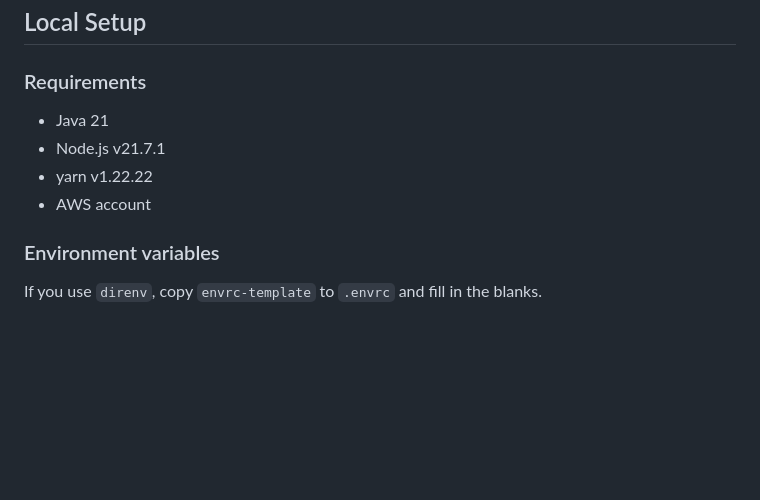
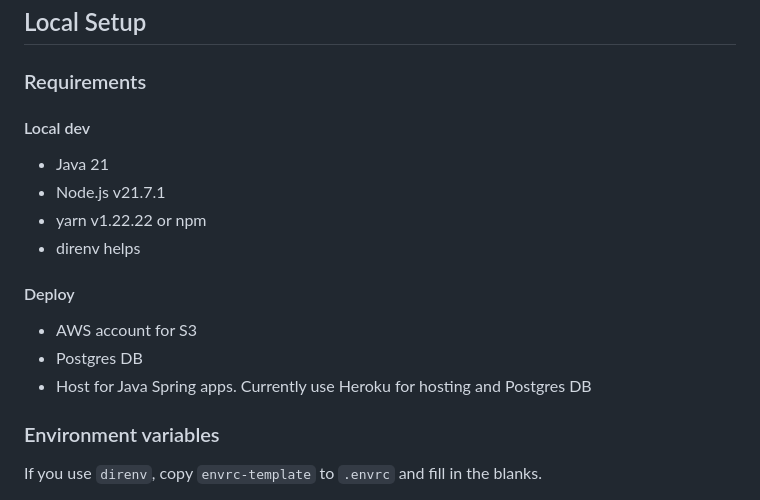
Before and after one commit to cschuyle/moocho-me, a Markdown page: README.md, the part around the change. Drawn GitHub-style; blank space fills up the shorter version.

```diff
--- a/README.md
+++ b/README.md
@@ -10,10 +10,15 @@ Actually, the data (except username and password):
 
 ### Requirements
 
+#### Local dev
 - Java 21
 - Node.js v21.7.1
-- yarn v1.22.22
-- AWS account
+- yarn v1.22.22 or npm
+- direnv helps
+#### Deploy
+- AWS account for S3
+- Postgres DB
+- Host for Java Spring apps. Currently use Heroku for hosting and Postgres DB
 
 ### Environment variables
 
```
